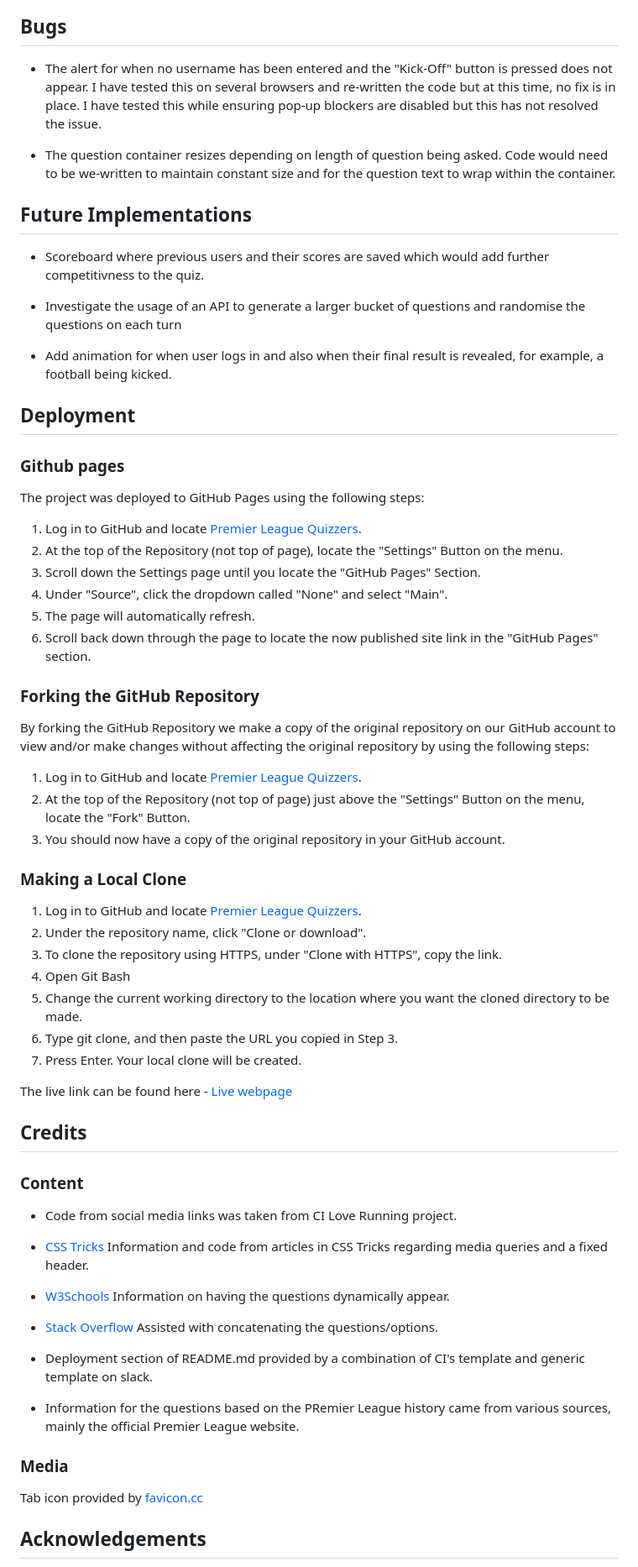
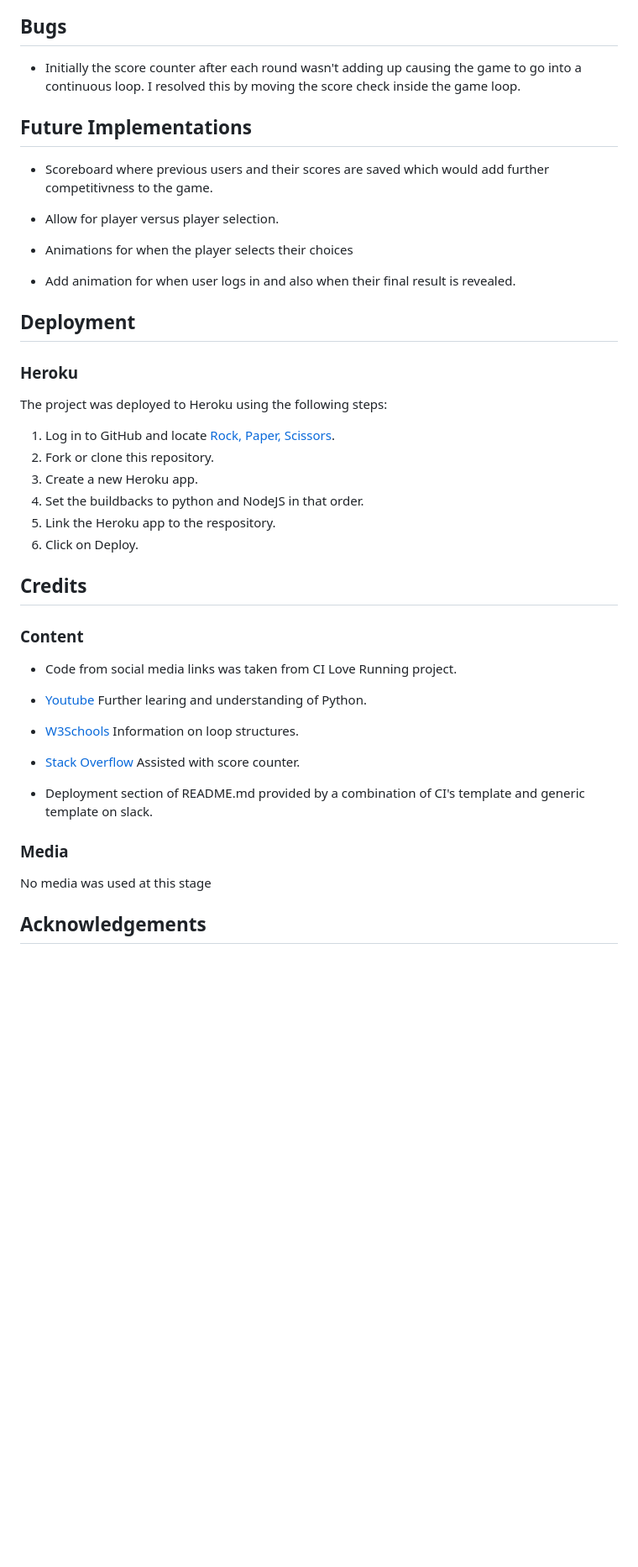
Before and after one commit to Code-Institute-Submissions/Code-Institute-Submissions-raccodes09-pp3-rock.paper.scissors, a Markdown page: README.md, the part around the change printed below. Shown: that part at 84% size. GitHub-like rendering; blank space fills up the shorter version.

```diff
--- a/README.md
+++ b/README.md
@@ -135,49 +99,30 @@ The results shown below:
 ## Bugs
 
-- The alert for when no username has been entered and the "Kick-Off" button is pressed does not appear. I have tested this on several browsers and re-written the code but at this time, no fix is in place. I have tested this while ensuring pop-up blockers are disabled but this has not resolved the issue.
-
-- The question container resizes depending on length of question being asked. Code would need to be we-written to maintain constant size and for the question text to wrap within the container.
+- Initially the score counter after each round wasn't adding up causing the game to go into a continuous loop. I resolved this by moving the score check inside the game loop.
 
 ## Future Implementations
 
-- Scoreboard where previous users and their scores are saved which would add further competitivness to the quiz.
+- Scoreboard where previous users and their scores are saved which would add further competitivness to the game.
 
-- Investigate the usage of an API to generate a larger bucket of questions and randomise the questions on each turn
+- Allow for player versus player selection.
 
-- Add animation for when user logs in and also when their final result is revealed, for example, a football being kicked.
+- Animations for when the player selects their choices
+
+- Add animation for when user logs in and also when their final result is revealed.
 
 ## Deployment
 
-### Github pages
+### Heroku
 
-The project was deployed to GitHub Pages using the following steps:
+The project was deployed to Heroku using the following steps:
 
-1. Log in to GitHub and locate [Premier League Quizzers](https://github.com/raccodes09/ci-pp2-project).
-1. At the top of the Repository (not top of page), locate the "Settings" Button on the menu.
-1. Scroll down the Settings page until you locate the "GitHub Pages" Section.
-1. Under "Source", click the dropdown called "None" and select "Main".
-1. The page will automatically refresh.
-1. Scroll back down through the page to locate the now published site link in the "GitHub Pages" section.
+1. Log in to GitHub and locate [Rock, Paper, Scissors](https://github.com/raccodes09/pp3-rock.paper.scissors).
+1. Fork or clone this repository.
+1. Create a new Heroku app.
+1. Set the buildbacks to python and NodeJS in that order.
+1. Link the Heroku app to the respository.
+1. Click on Deploy.
 
-### Forking the GitHub Repository
-
-By forking the GitHub Repository we make a copy of the original repository on our GitHub account to view and/or make changes without affecting the original repository by using the following steps:
-
-1. Log in to GitHub and locate [Premier League Quizzers](https://github.com/raccodes09/ci-pp2-project).
-2. At the top of the Repository (not top of page) just above the "Settings" Button on the menu, locate the "Fork" Button.
-3. You should now have a copy of the original repository in your GitHub account.
-
-### Making a Local Clone
-
-1. Log in to GitHub and locate [Premier League Quizzers](https://github.com/raccodes09/ci-pp2-project).
-2. Under the repository name, click "Clone or download".
-3. To clone the repository using HTTPS, under "Clone with HTTPS", copy the link.
-4. Open Git Bash
-5. Change the current working directory to the location where you want the cloned directory to be made.
-6. Type git clone, and then paste the URL you copied in Step 3.
-7. Press Enter. Your local clone will be created.
-
-The live link can be found here - [Live webpage](https://raccodes09.github.io/ci-pp2-project/)
 
 ## Credits
 
@@ -185,19 +130,17 @@ The live link can be found here - [Live webpage](https://raccodes09.github.io/ci
 
 - Code from social media links was taken from CI Love Running project.
 
-- [CSS Tricks](https://css-tricks.com/) Information and code from articles in CSS Tricks regarding media queries and a fixed header.
+- [Youtube](https://www.youtube.com/) Further learing and understanding of Python.
 
-- [W3Schools](https://www.w3schools.com/) Information on having the questions dynamically appear.
+- [W3Schools](https://www.w3schools.com/) Information on loop structures.
 
-- [Stack Overflow](https://stackoverflow.com/) Assisted with concatenating the questions/options.
+- [Stack Overflow](https://stackoverflow.com/) Assisted with score counter.
 
 - Deployment section of README.md provided by a combination of CI's template and generic template on slack.
 
-- Information for the questions based on the PRemier League history came from various sources, mainly the official Premier League website.
-
 ### Media
 
-Tab icon provided by [favicon.cc](https://www.favicon.cc/?action=search&keywords=football/)
+No media was used at this stage
 
 ## Acknowledgements
 
```
Also changed, not shown: other parts of README.md (+19 -55 lines), assets/images/endgame.png (added).
